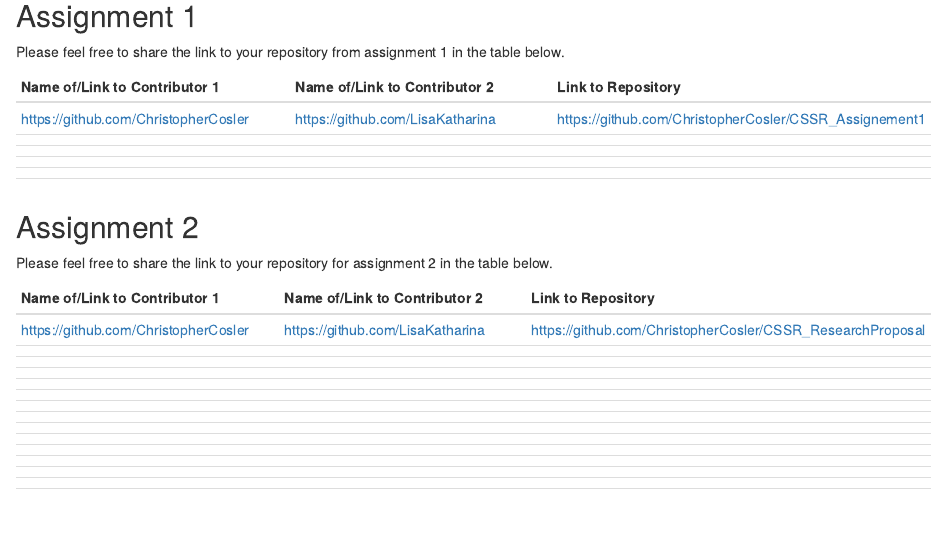
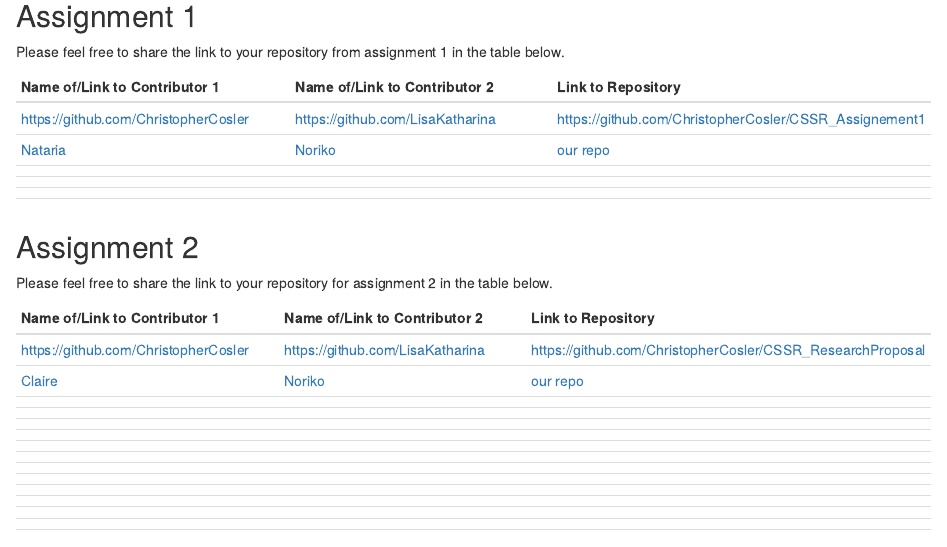
Before and after one commit to dsalgadom/CSSR_Class, an R Markdown document (List of Links to Repos.Rmd): the page in a window 1100 px wide, from 190 px down. Rendered offline with R 4.5, knitr and Pandoc, with nearby package versions.

Commit message:
Repos added
Repos by Natalia & Noriko (Assignment 1) and Claire & Noriko (Assignment 2)

```diff
--- a/List of Links to Repos.Rmd
+++ b/List of Links to Repos.Rmd
@@ -14,7 +14,7 @@
 | Name of/Link to Contributor 1 | Name of/Link to Contributor 2 | Link to Repository |
 |----|----|----|
 | https://github.com/ChristopherCosler | https://github.com/LisaKatharina | https://github.com/ChristopherCosler/CSSR_Assignement1 |
-| | | |
+|[Nataria](https://github.com/natalia-alvarado)|[Noriko](https://github.com/magaranoriko)|[our repo](https://github.com/magaranoriko/Assignment1/tree/master/session3) |
 | | | |
 | | | |
 | | | |
@@ -27,7 +27,7 @@
 | Name of/Link to Contributor 1 | Name of/Link to Contributor 2 | Link to Repository |
 |----|----|----|
 | https://github.com/ChristopherCosler | https://github.com/LisaKatharina | https://github.com/ChristopherCosler/CSSR_ResearchProposal |
-| | | |
+|[Claire](https://github.com/bctclc) |[Noriko](https://github.com/magaranoriko/) | [our repo](https://github.com/bctclc/Collaborative-Data-Analysis-Assignment2)|
 | | | |
 | | | |
 | | | |
```
